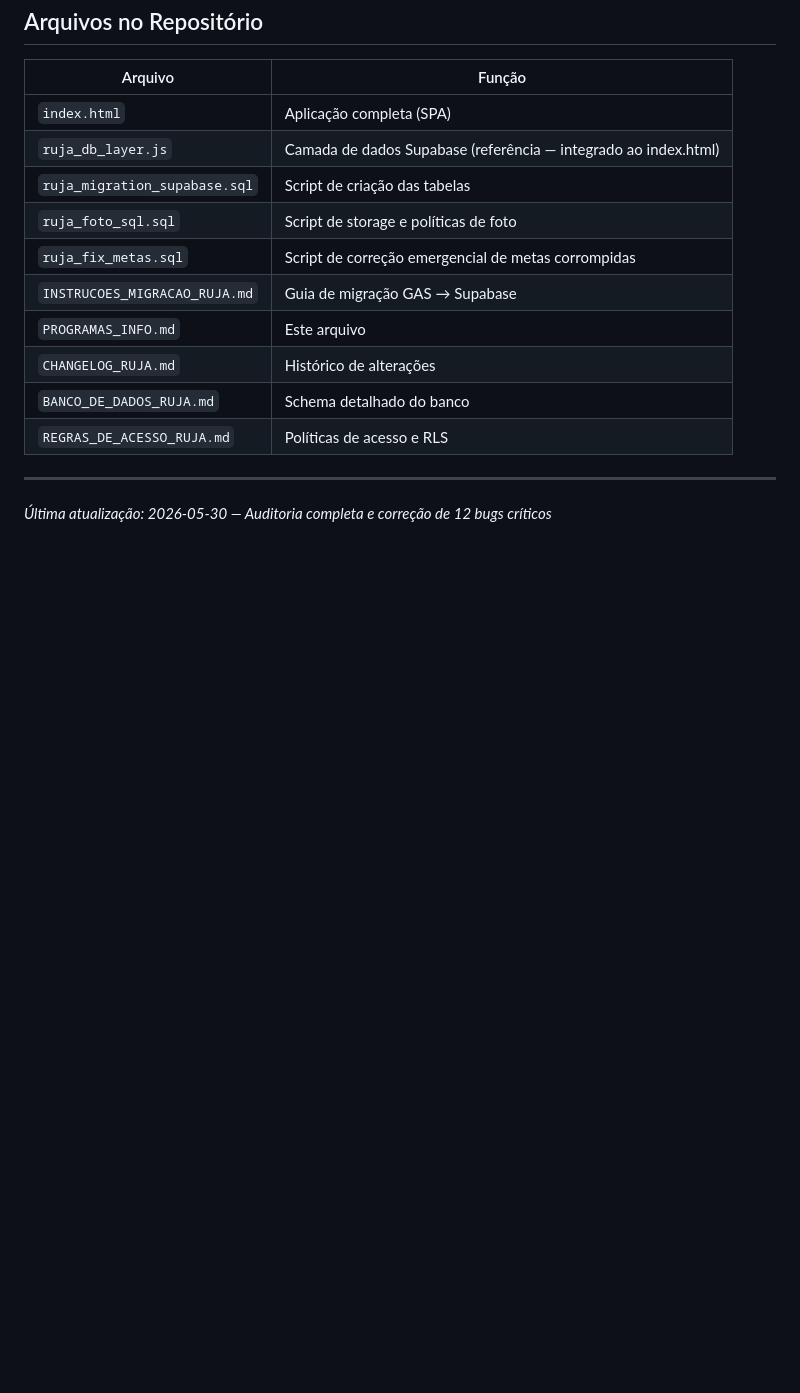
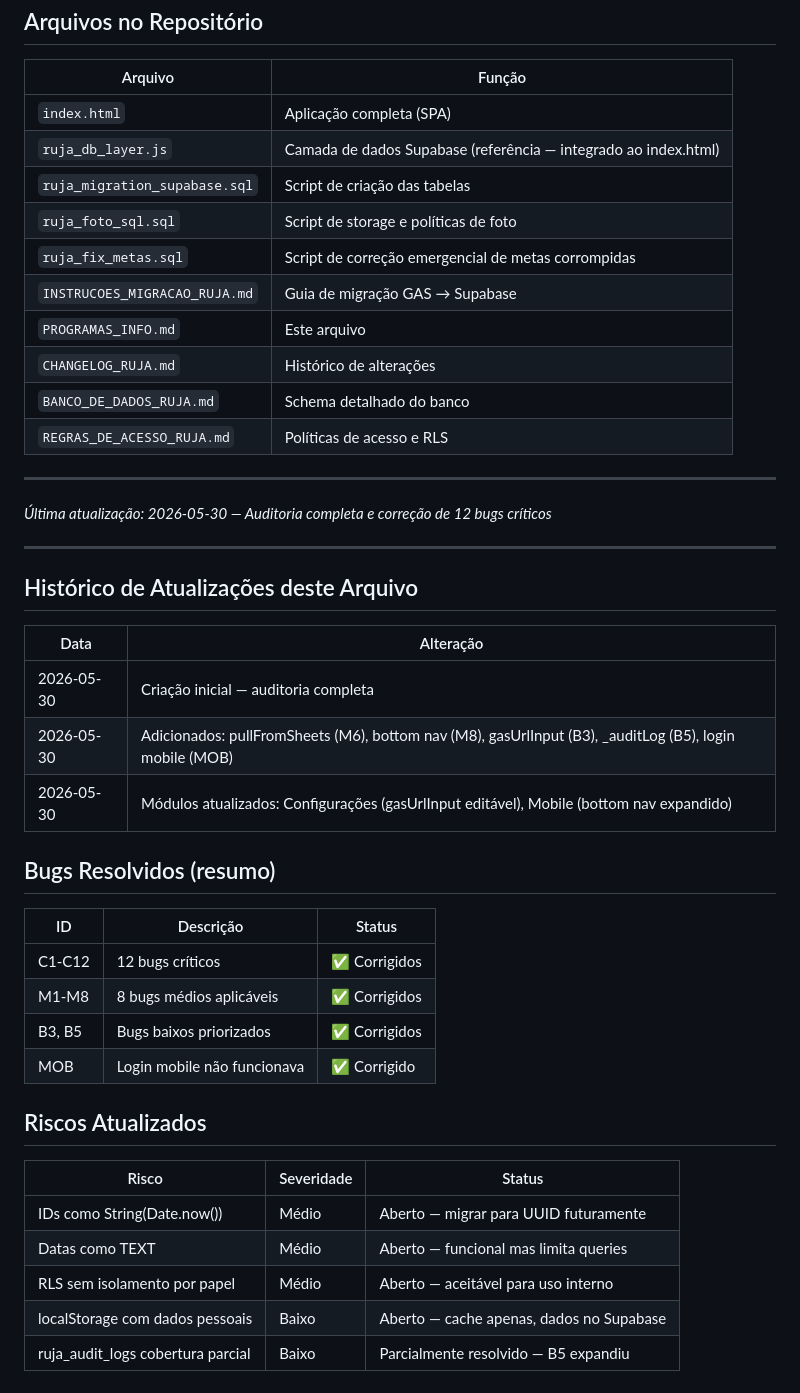
Before and after one commit to rujaredeunijovemadja-hue/DASH, a Markdown page: PROGRAMAS_INFO.md, the part around the change. Drawn GitHub-style; blank space fills up the shorter version.

Commit message:
docs: PROGRAMAS_INFO — atualizar riscos e histórico de correções

```diff
--- a/PROGRAMAS_INFO.md
+++ b/PROGRAMAS_INFO.md
@@ -123,3 +123,32 @@ Browser
 ---
 
 *Última atualização: 2026-05-30 — Auditoria completa e correção de 12 bugs críticos*
+
+---
+
+## Histórico de Atualizações deste Arquivo
+
+| Data | Alteração |
+|------|-----------|
+| 2026-05-30 | Criação inicial — auditoria completa |
+| 2026-05-30 | Adicionados: pullFromSheets (M6), bottom nav (M8), gasUrlInput (B3), _auditLog (B5), login mobile (MOB) |
+| 2026-05-30 | Módulos atualizados: Configurações (gasUrlInput editável), Mobile (bottom nav expandido) |
+
+## Bugs Resolvidos (resumo)
+
+| ID | Descrição | Status |
+|----|-----------|--------|
+| C1-C12 | 12 bugs críticos | ✅ Corrigidos |
+| M1-M8 | 8 bugs médios aplicáveis | ✅ Corrigidos |
+| B3, B5 | Bugs baixos priorizados | ✅ Corrigidos |
+| MOB | Login mobile não funcionava | ✅ Corrigido |
+
+## Riscos Atualizados
+
+| Risco | Severidade | Status |
+|-------|-----------|--------|
+| IDs como String(Date.now()) | Médio | Aberto — migrar para UUID futuramente |
+| Datas como TEXT | Médio | Aberto — funcional mas limita queries |
+| RLS sem isolamento por papel | Médio | Aberto — aceitável para uso interno |
+| localStorage com dados pessoais | Baixo | Aberto — cache apenas, dados no Supabase |
+| ruja_audit_logs cobertura parcial | Baixo | Parcialmente resolvido — B5 expandiu |
```
